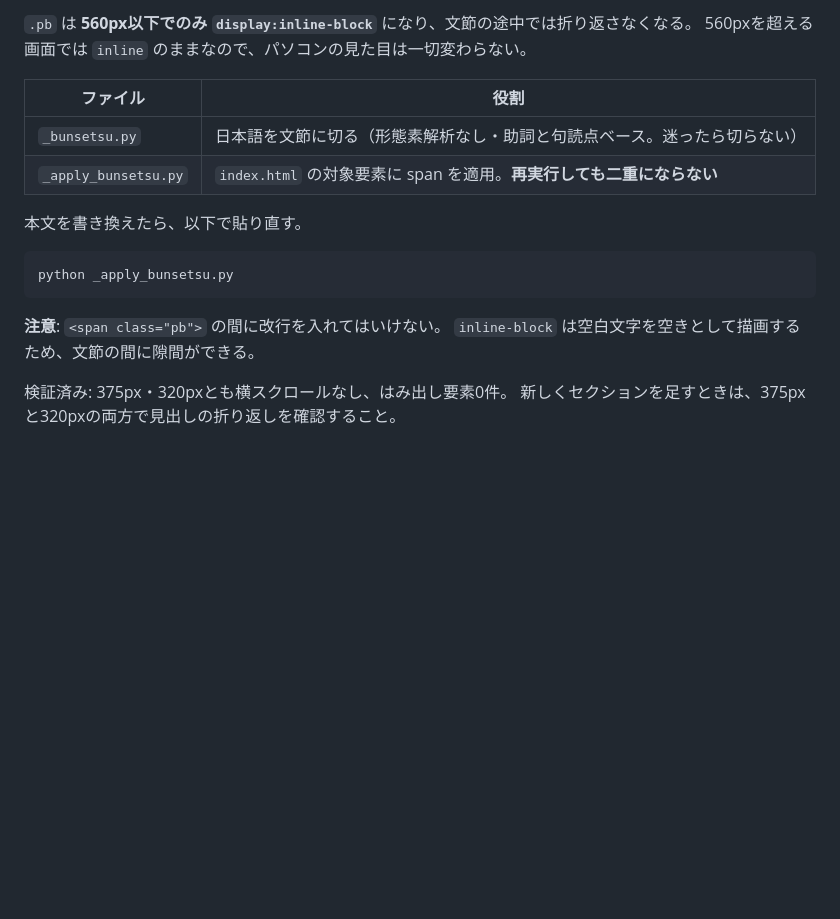
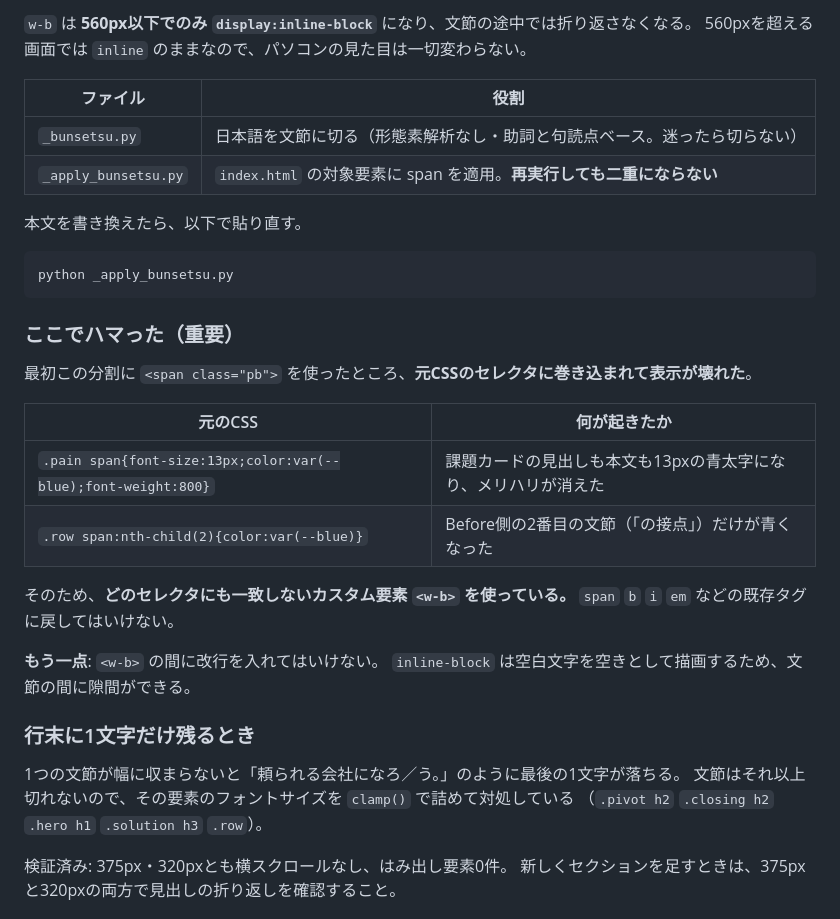
Before and after one commit to nrealize6078-hue/lmp-rental-future-lp, a Markdown page: README.md, the part around one of its changes. Drawn GitHub-style; blank space fills up the shorter version.

Commit message:
READMEに w-b を使う理由と行末1文字の対処を追記
Co-Authored-By: Claude Opus 5 <noreply@anthropic.com>

````diff
--- a/README.md
+++ b/README.md
@@ -45,5 +45,5 @@
 
-`.pb` は **560px以下でのみ `display:inline-block`** になり、文節の途中では折り返さなくなる。
+`w-b` は **560px以下でのみ `display:inline-block`** になり、文節の途中では折り返さなくなる。
 560pxを超える画面では `inline` のままなので、パソコンの見た目は一切変わらない。
 
 | ファイル | 役割 |
@@ -57,8 +57,26 @@
 python _apply_bunsetsu.py
 ```
 
-**注意**: `<span class="pb">` の間に改行を入れてはいけない。
+### ここでハマった（重要）
+
+最初この分割に `<span class="pb">` を使ったところ、**元CSSのセレクタに巻き込まれて表示が壊れた**。
+
+| 元のCSS | 何が起きたか |
+|---|---|
+| `.pain span{font-size:13px;color:var(--blue);font-weight:800}` | 課題カードの見出しも本文も13pxの青太字になり、メリハリが消えた |
+| `.row span:nth-child(2){color:var(--blue)}` | Before側の2番目の文節（「の接点」）だけが青くなった |
+
+そのため、**どのセレクタにも一致しないカスタム要素 `<w-b>` を使っている。**
+`span` `b` `i` `em` などの既存タグに戻してはいけない。
+
+**もう一点**: `<w-b>` の間に改行を入れてはいけない。
 `inline-block` は空白文字を空きとして描画するため、文節の間に隙間ができる。
+
+### 行末に1文字だけ残るとき
+
+1つの文節が幅に収まらないと「頼られる会社になろ／う。」のように最後の1文字が落ちる。
+文節はそれ以上切れないので、その要素のフォントサイズを `clamp()` で詰めて対処している
+（`.pivot h2` `.closing h2` `.hero h1` `.solution h3` `.row`）。
 
 検証済み: 375px・320pxとも横スクロールなし、はみ出し要素0件。
 新しくセクションを足すときは、375pxと320pxの両方で見出しの折り返しを確認すること。
````
Also changed, not shown: other parts of README.md (+1 -1 lines).
